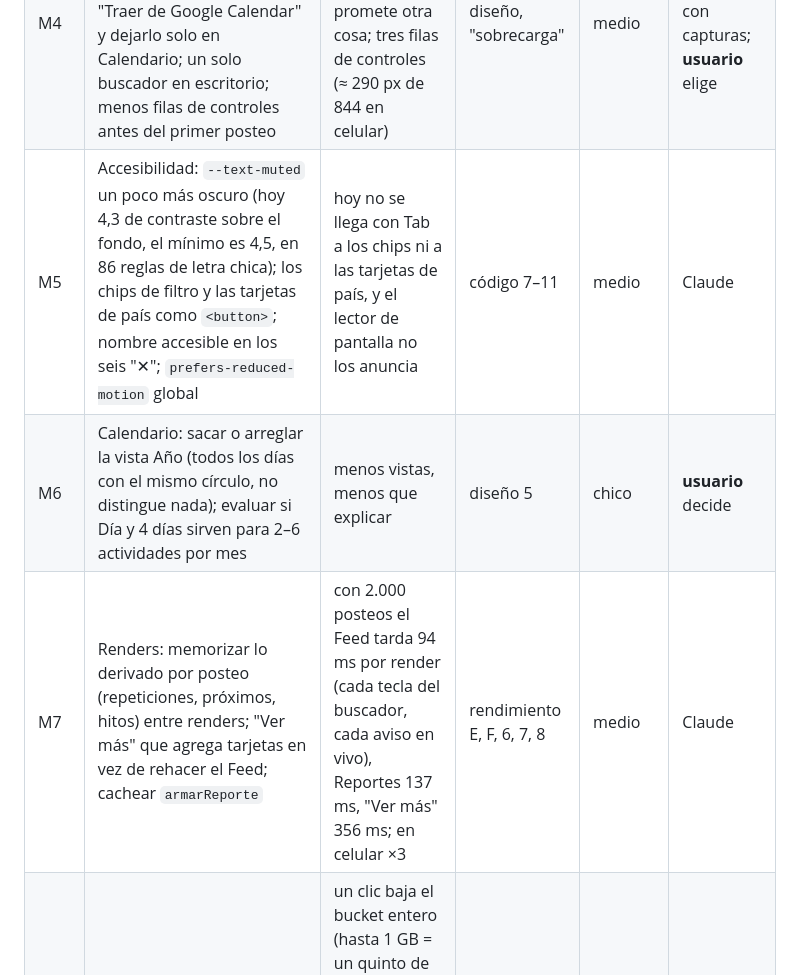
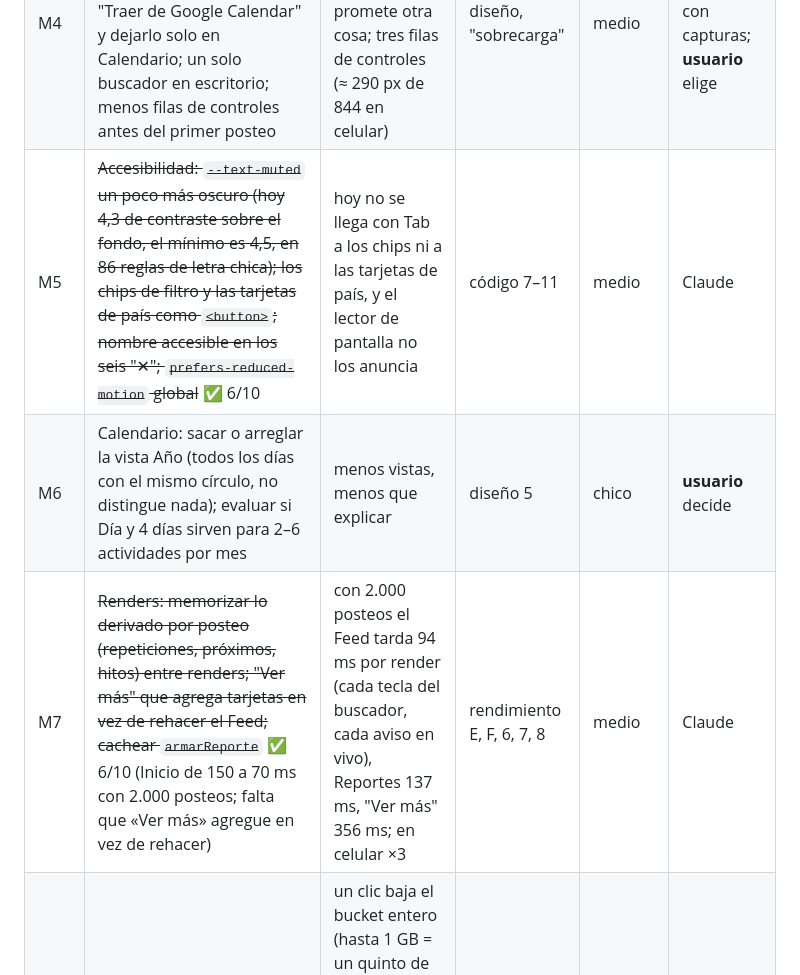
Before and after one commit to team-latam/registro-acciones, a Markdown page: docs/AUDITORIA.md, the part around the change. Rendered like a GitHub page.

Commit message:
docs: tachar M5 y M7 en la auditoría
Co-Authored-By: Claude Opus 5.5 <noreply@anthropic.com>
Claude-Session: https://claude.ai/code/session_01V7F8G1sc9Xrm6fQr5B2pTw

```diff
--- a/docs/AUDITORIA.md
+++ b/docs/AUDITORIA.md
@@ -140,9 +140,9 @@ que decidir o hacer un paso en un panel).
 | M2 | Avisar que "Ver traducción" manda el texto a un servicio externo (MyMemory), o sacarlo de lo sensible | el contenido de un posteo viaja por la URL a un servicio gratuito que puede guardarlo | seguridad 7 | chico | **usuario** |
 | M3 | Revisar lo de Calendar: usar la herramienta (925 eventos esperando desde la tanda 19) | mientras tanto, 925 posteos "Otro" sin lugar ensucian el Feed, el mapa, los reportes y las fichas, y el aviso rojo "Sin Dónde definido" lo ven todos | diseño, "uso" | tiempo del **usuario** | **usuario** |
 | M4 | El Inicio: separar "Próximos" de "Lo que pasó" (o un separador "Hoy"); renombrar "Actualizar" a "Traer de Google Calendar" y dejarlo solo en Calendario; un solo buscador en escritorio; menos filas de controles antes del primer posteo | la primera pantalla es toda futuro; "Actualizar" promete otra cosa; tres filas de controles (≈ 290 px de 844 en celular) | diseño, "sobrecarga" | medio | Claude propone con capturas; **usuario** elige |
-| M5 | Accesibilidad: `--text-muted` un poco más oscuro (hoy 4,3 de contraste sobre el fondo, el mínimo es 4,5, en 86 reglas de letra chica); los chips de filtro y las tarjetas de país como `<button>`; nombre accesible en los seis "✕"; `prefers-reduced-motion` global | hoy no se llega con Tab a los chips ni a las tarjetas de país, y el lector de pantalla no los anuncia | código 7–11 | medio | Claude |
+| M5 | ~~Accesibilidad: `--text-muted` un poco más oscuro (hoy 4,3 de contraste sobre el fondo, el mínimo es 4,5, en 86 reglas de letra chica); los chips de filtro y las tarjetas de país como `<button>`; nombre accesible en los seis "✕"; `prefers-reduced-motion` global~~ ✅ 6/10 | hoy no se llega con Tab a los chips ni a las tarjetas de país, y el lector de pantalla no los anuncia | código 7–11 | medio | Claude |
 | M6 | Calendario: sacar o arreglar la vista Año (todos los días con el mismo círculo, no distingue nada); evaluar si Día y 4 días sirven para 2–6 actividades por mes | menos vistas, menos que explicar | diseño 5 | chico | **usuario** decide |
-| M7 | Renders: memorizar lo derivado por posteo (repeticiones, próximos, hitos) entre renders; "Ver más" que agrega tarjetas en vez de rehacer el Feed; cachear `armarReporte` | con 2.000 posteos el Feed tarda 94 ms por render (cada tecla del buscador, cada aviso en vivo), Reportes 137 ms, "Ver más" 356 ms; en celular ×3 | rendimiento E, F, 6, 7, 8 | medio | Claude |
+| M7 | ~~Renders: memorizar lo derivado por posteo (repeticiones, próximos, hitos) entre renders; "Ver más" que agrega tarjetas en vez de rehacer el Feed; cachear `armarReporte`~~ ✅ 6/10 (Inicio de 150 a 70 ms con 2.000 posteos; falta que «Ver más» agregue en vez de rehacer) | con 2.000 posteos el Feed tarda 94 ms por render (cada tecla del buscador, cada aviso en vivo), Reportes 137 ms, "Ver más" 356 ms; en celular ×3 | rendimiento E, F, 6, 7, 8 | medio | Claude |
 | M8 | ~~"Copia completa" desde Administración: mostrar "X archivos, Y MB" y pedir confirmación pasados 200 MB; un medidor del bucket en Administración~~ ✅ 6/10 | un clic baja el bucket entero (hasta 1 GB = un quinto de la cuota mensual de descarga) y arma un zip en memoria; el GB de Storage es la cuota que se llena por uso normal y nadie lo ve | backend 16 y cuotas | chico | Claude |
 | M9 | ~~`esta-arriba.yml`: que mire también Supabase (`/rest/v1`, `/auth/v1/health`) y corra solo cada 6 horas~~ ✅ 6/10 (probado en verde contra el sitio y Supabase de verdad) | hoy es manual, no mira la base y no avisa a nadie; un `schedule` que falla manda mail al dueño | backend 21 | chico | Claude |
 | M10 | Datos personales en el repo público: un correo real en un comentario del código; nombres de pila con ciudad en `13-sugerencias-calendar.sql` | el repo es público; con el calendario público (U5) el id de evento es el evento | seguridad 14, backend 23 | chico | **usuario** decide qué sacar; Claude saca |
```
